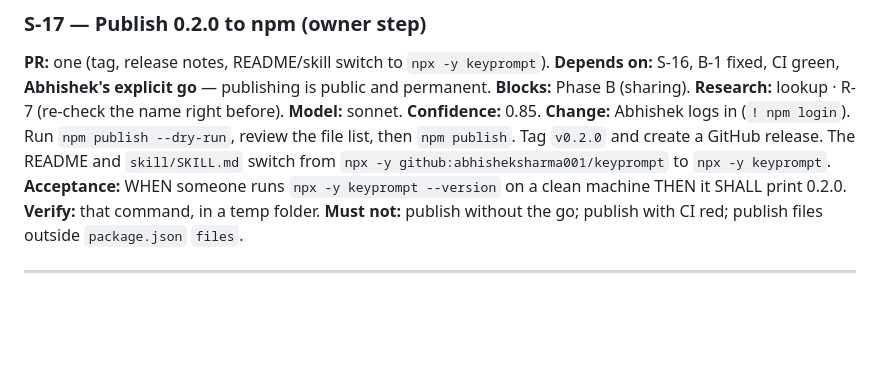
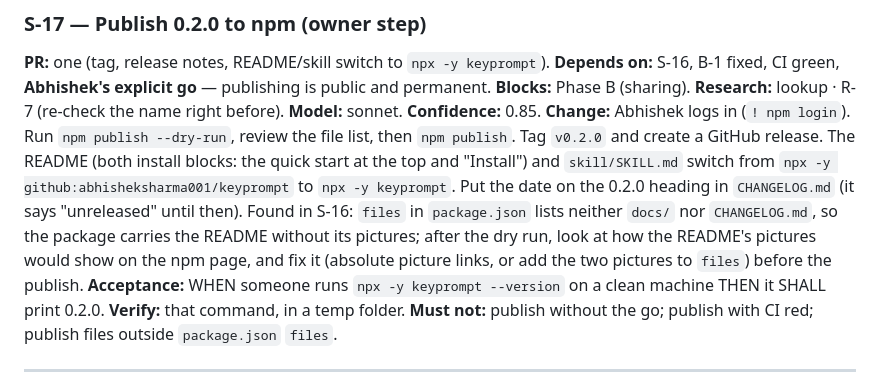
Before and after one commit to abhisheksharma001/keyprompt, a Markdown page: docs/steps.md, the part around one of its changes. Drawn GitHub-style; blank space fills up the shorter version.

```diff
--- a/docs/steps.md
+++ b/docs/steps.md
@@ -395,7 +396,7 @@ Pinguu is our own design: flat vector shapes, rounded, a key-shaped head tuft an
 **Research:** lookup · R-7 (re-check the name right before).
 **Model:** sonnet.
 **Confidence:** 0.85.
-**Change:** Abhishek logs in (`! npm login`). Run `npm publish --dry-run`, review the file list, then `npm publish`. Tag `v0.2.0` and create a GitHub release. The README and `skill/SKILL.md` switch from `npx -y github:abhisheksharma001/keyprompt` to `npx -y keyprompt`.
+**Change:** Abhishek logs in (`! npm login`). Run `npm publish --dry-run`, review the file list, then `npm publish`. Tag `v0.2.0` and create a GitHub release. The README (both install blocks: the quick start at the top and "Install") and `skill/SKILL.md` switch from `npx -y github:abhisheksharma001/keyprompt` to `npx -y keyprompt`. Put the date on the 0.2.0 heading in `CHANGELOG.md` (it says "unreleased" until then). Found in S-16: `files` in `package.json` lists neither `docs/` nor `CHANGELOG.md`, so the package carries the README without its pictures; after the dry run, look at how the README's pictures would show on the npm page, and fix it (absolute picture links, or add the two pictures to `files`) before the publish.
 **Acceptance:** WHEN someone runs `npx -y keyprompt --version` on a clean machine THEN it SHALL print 0.2.0.
 **Verify:** that command, in a temp folder.
 **Must not:** publish without the go; publish with CI red; publish files outside `package.json` `files`.
```
Also changed, not shown: other parts of docs/steps.md (+4 -3 lines), CHANGELOG.md (added, +37 -0 lines), README.md (+14 -3 lines), docs/bugs.md (+1 -1 lines), docs/card-run-once.png (deleted), docs/card.png (deleted), docs/demo-card.png (added), docs/demo-finished.png (added), docs/saved.png (deleted), 3 other files.
